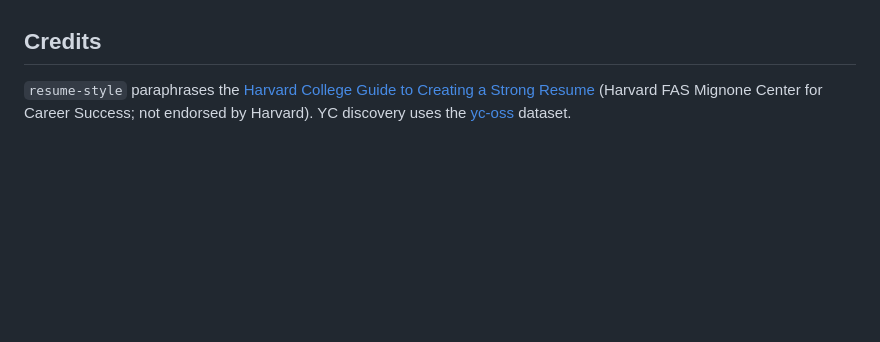
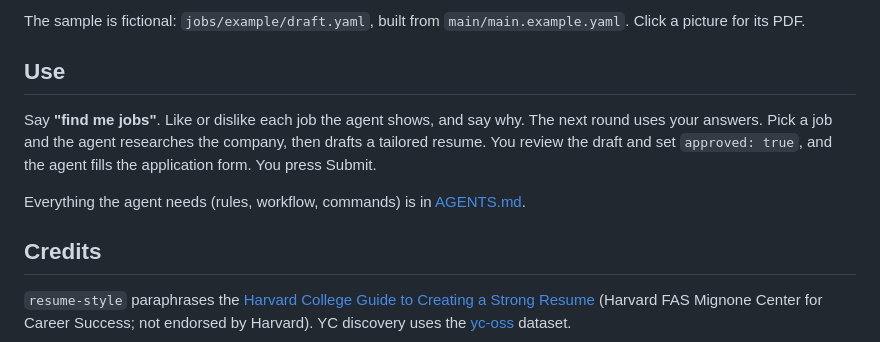
Before and after one commit to tfukaza/job-harness, a Markdown page: README.md, the part around one of its changes. Rendered like a GitHub page; blank space fills up the shorter version.

```diff
--- a/README.md
+++ b/README.md
@@ -15,3 +55,11 @@ Personal data stays on your machine; it is gitignored.
+The sample is fictional: `jobs/example/draft.yaml`, built from `main/main.example.yaml`. Click a picture for its PDF.
+
+## Use
+Say **"find me jobs"**. Like or dislike each job the agent shows, and say why. The next round uses your answers.
+Pick a job and the agent researches the company, then drafts a tailored resume. You review the draft and set
+`approved: true`, and the agent fills the application form. You press Submit.
+
+Everything the agent needs (rules, workflow, commands) is in [AGENTS.md](AGENTS.md).
 
 ## Credits
 `resume-style` paraphrases the [Harvard College Guide to Creating a Strong Resume](https://careerservices.fas.harvard.edu/resources/create-a-strong-resume/)
```
Also changed, not shown: other parts of README.md (+44 -4 lines), AGENTS.md (+1 -1 lines), docs/samples/classic.png (added), docs/samples/rails.png (added), docs/samples/traditional.png (added), 8 other files.
